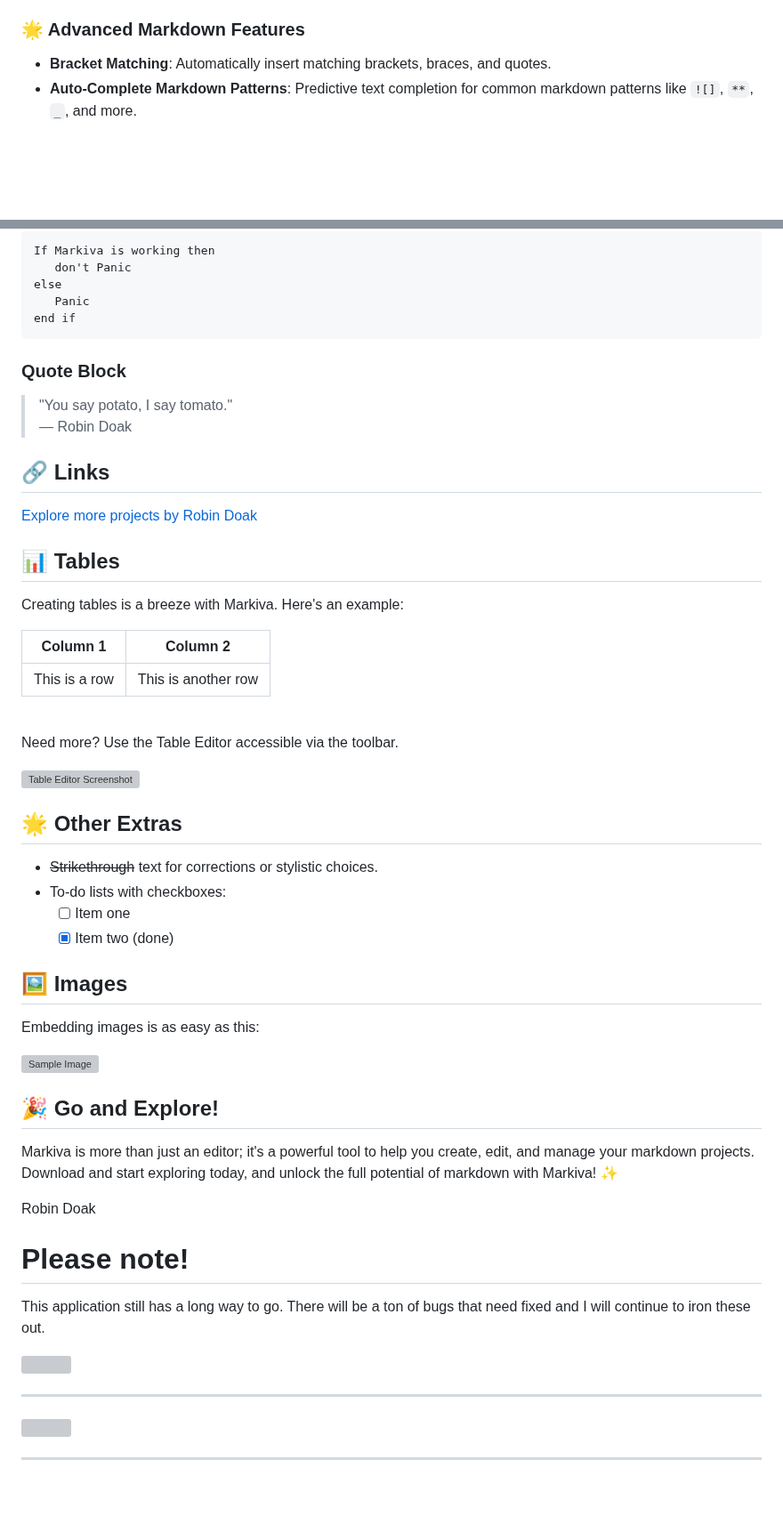
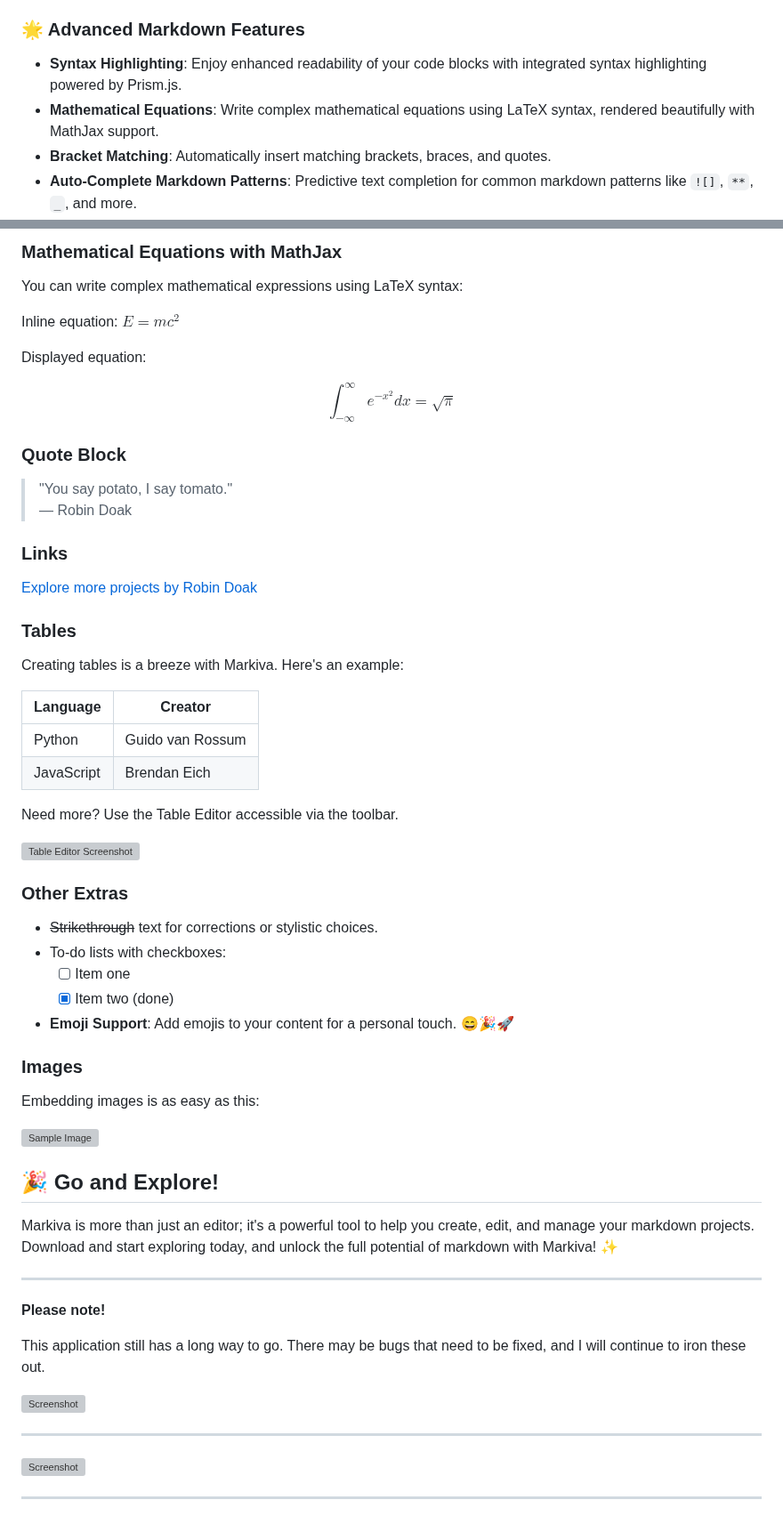
Before and after one commit to skillerious/Markiva, a Markdown page: README.md, 2 parts joined by grey strips. Shown at 89% size. Rendered like a GitHub page; blank space fills up the shorter version; grey boxes are pictures that could not be loaded.

````diff
--- a/README.md
+++ b/README.md
@@ -45,6 +46,8 @@ Markiva offers a flexible split view feature, allowing you to customize your wor
 
 ### 🌟 Advanced Markdown Features
 
+- **Syntax Highlighting**: Enjoy enhanced readability of your code blocks with integrated syntax highlighting powered by Prism.js.
+- **Mathematical Equations**: Write complex mathematical equations using LaTeX syntax, rendered beautifully with MathJax support.
 - **Bracket Matching**: Automatically insert matching brackets, braces, and quotes.
 - **Auto-Complete Markdown Patterns**: Predictive text completion for common markdown patterns like `![]`, `**`, `_`, and more.
 - **Block-Level Formatting**: Quickly insert blockquotes, code blocks, and horizontal rules.
@@ -118,42 +137,48 @@ For users who prefer keyboard navigation:
 ```
-If Markiva is working then
-   don't Panic
-else
-   Panic
-end if
-```
+
+### Mathematical Equations with MathJax
+
+You can write complex mathematical expressions using LaTeX syntax:
+
+Inline equation: $E=mc^2$
+
+Displayed equation:
+
+$$
+\int_{-\infty}^{\infty} e^{-x^2} dx = \sqrt{\pi}
+$$
 
 ### Quote Block
 
 > "You say potato, I say tomato."
 > — Robin Doak
 
-## 🔗 Links
+### Links
 
 [Explore more projects by Robin Doak](https://github.com/skillerious)
 
-## 📊 Tables
+### Tables
 
 Creating tables is a breeze with Markiva. Here's an example:
 
-| **Column 1**    | **Column 2**    |
-|-----------------|-----------------|
-| This is a row   | This is another row|
-
-<br />
+| **Language** | **Creator**      |
+|--------------|------------------|
+| Python       | Guido van Rossum |
+| JavaScript   | Brendan Eich     |
 
 Need more? Use the Table Editor accessible via the toolbar.
 
 ![Table Editor Screenshot](https://i.postimg.cc/DzTGcvyr/Screenshot-2024-08-16-200147.png)
 
-## 🌟 Other Extras
+### Other Extras
 
 - ~~Strikethrough~~ text for corrections or stylistic choices.
 - To-do lists with checkboxes:
   - [ ] Item one
   - [x] Item two (done)
+- **Emoji Support**: Add emojis to your content for a personal touch. 😄🎉🚀
 
-## 🖼️ Images
+### Images
 
 Embedding images is as easy as this:
 
@@ -163,18 +188,17 @@ Embedding images is as easy as this:
 
 Markiva is more than just an editor; it's a powerful tool to help you create, edit, and manage your markdown projects. Download and start exploring today, and unlock the full potential of markdown with Markiva! ✨
 
-Robin Doak
+---
 
-# Please note!
+**Please note!**
 
-This application still has a long way to go. There will be a ton of bugs that need fixed and I will continue to iron these out.
+This application still has a long way to go. There may be bugs that need to be fixed, and I will continue to iron these out.
 
-![](https://i.postimg.cc/dVjgrVw8/Screenshot-2024-08-21-183332.png)
+![Screenshot](https://i.postimg.cc/dVjgrVw8/Screenshot-2024-08-21-183332.png)
 
 ---
 
-
-![](https://i.postimg.cc/nLVgkfhN/Screenshot-2024-08-21-183348.png)
+![Screenshot](https://i.postimg.cc/nLVgkfhN/Screenshot-2024-08-21-183348.png)
 
 ---
 
````
Also changed, not shown: other parts of README.md (+23 -5 lines).
